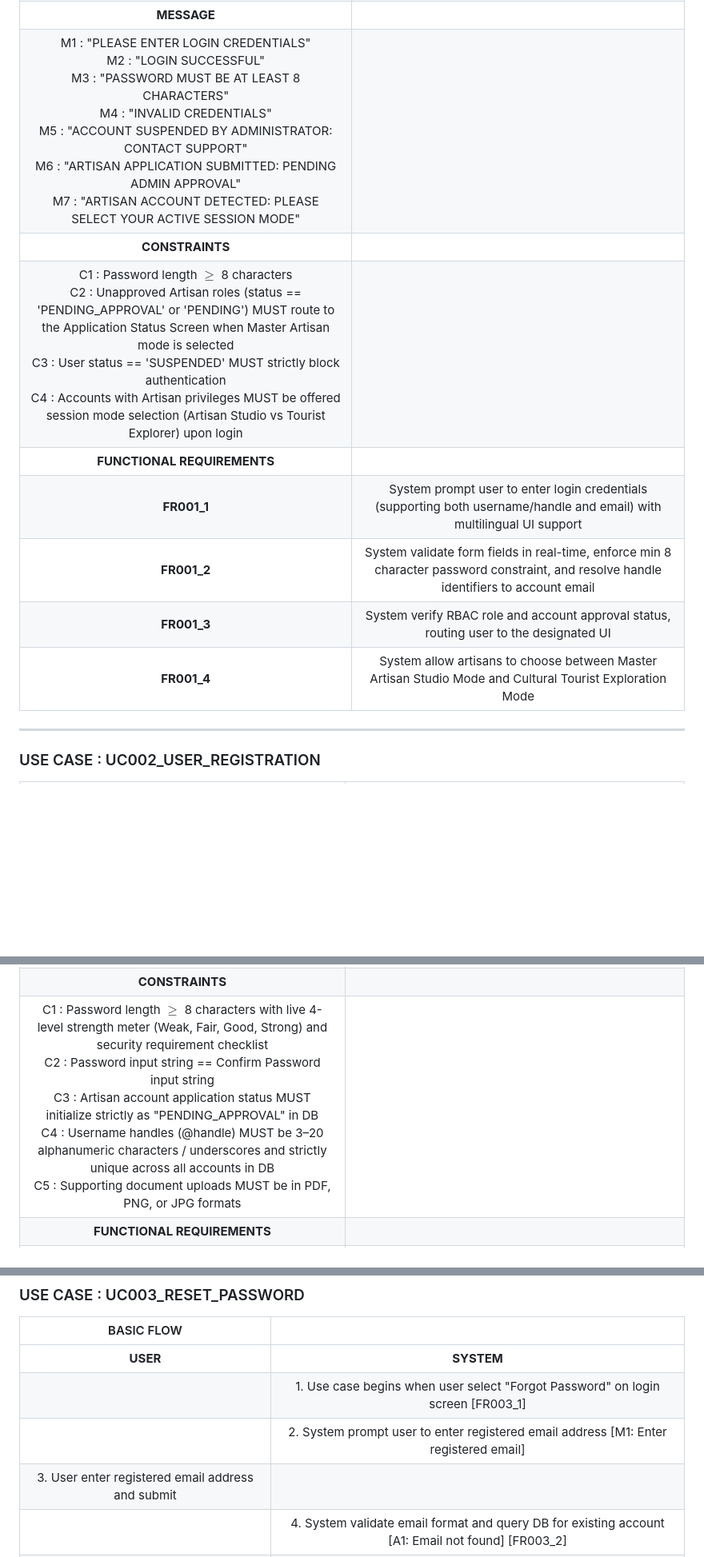
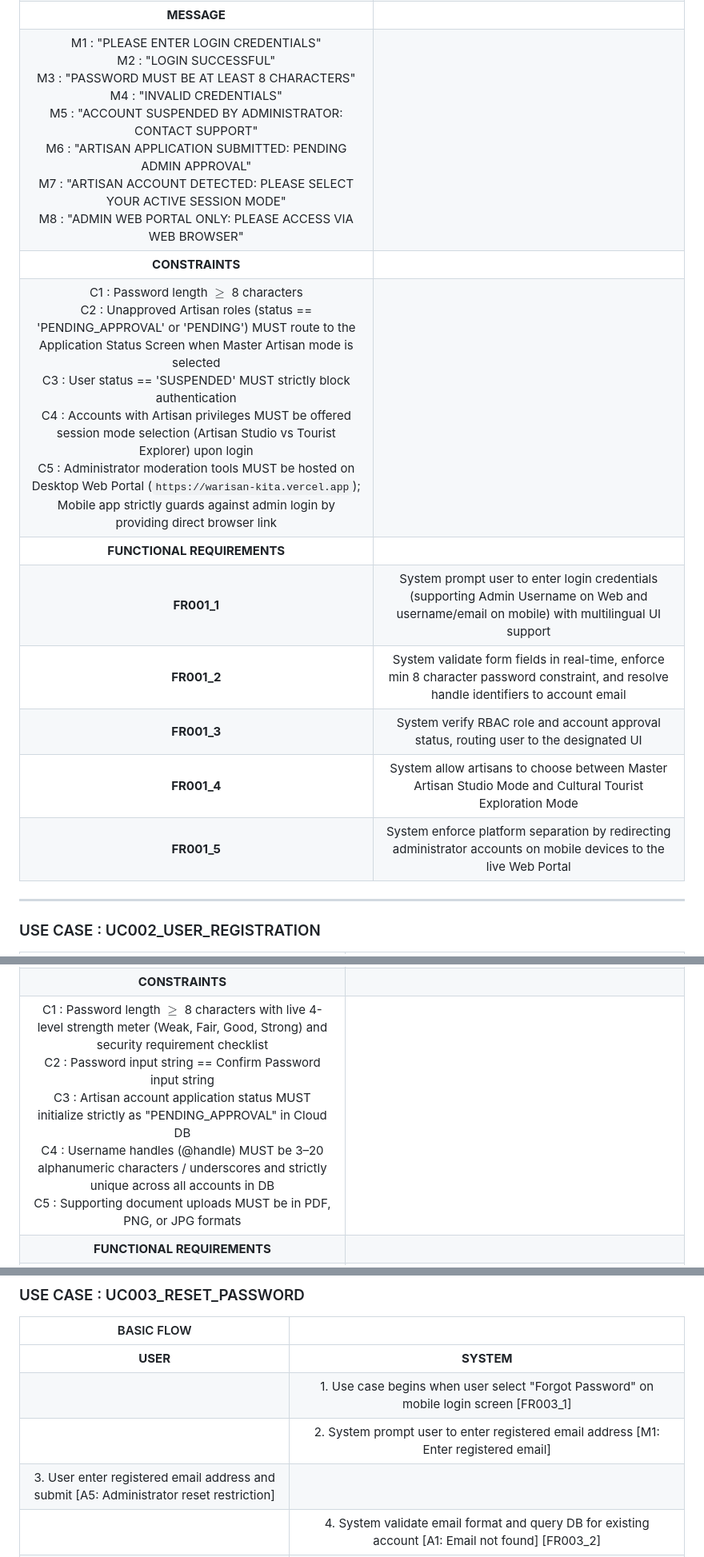
Before and after one commit to ivanraju/WarisanKita, a Markdown page: docs/use_case_description_tables.md, 3 parts joined by grey strips. Shown at 80% size. GitHub-like rendering; blank space fills up the shorter version.

```diff
--- a/docs/use_case_description_tables.md
+++ b/docs/use_case_description_tables.md
@@ -19,12 +19,13 @@
 | **MESSAGE** | |
-| M1 : "PLEASE ENTER LOGIN CREDENTIALS"<br>M2 : "LOGIN SUCCESSFUL"<br>M3 : "PASSWORD MUST BE AT LEAST 8 CHARACTERS"<br>M4 : "INVALID CREDENTIALS"<br>M5 : "ACCOUNT SUSPENDED BY ADMINISTRATOR: CONTACT SUPPORT"<br>M6 : "ARTISAN APPLICATION SUBMITTED: PENDING ADMIN APPROVAL"<br>M7 : "ARTISAN ACCOUNT DETECTED: PLEASE SELECT YOUR ACTIVE SESSION MODE" | |
+| M1 : "PLEASE ENTER LOGIN CREDENTIALS"<br>M2 : "LOGIN SUCCESSFUL"<br>M3 : "PASSWORD MUST BE AT LEAST 8 CHARACTERS"<br>M4 : "INVALID CREDENTIALS"<br>M5 : "ACCOUNT SUSPENDED BY ADMINISTRATOR: CONTACT SUPPORT"<br>M6 : "ARTISAN APPLICATION SUBMITTED: PENDING ADMIN APPROVAL"<br>M7 : "ARTISAN ACCOUNT DETECTED: PLEASE SELECT YOUR ACTIVE SESSION MODE"<br>M8 : "ADMIN WEB PORTAL ONLY: PLEASE ACCESS VIA WEB BROWSER" | |
 | **CONSTRAINTS** | |
-| C1 : Password length $\ge$ 8 characters<br>C2 : Unapproved Artisan roles (status == 'PENDING_APPROVAL' or 'PENDING') MUST route to the Application Status Screen when Master Artisan mode is selected<br>C3 : User status == 'SUSPENDED' MUST strictly block authentication<br>C4 : Accounts with Artisan privileges MUST be offered session mode selection (Artisan Studio vs Tourist Explorer) upon login | |
+| C1 : Password length $\ge$ 8 characters<br>C2 : Unapproved Artisan roles (status == 'PENDING_APPROVAL' or 'PENDING') MUST route to the Application Status Screen when Master Artisan mode is selected<br>C3 : User status == 'SUSPENDED' MUST strictly block authentication<br>C4 : Accounts with Artisan privileges MUST be offered session mode selection (Artisan Studio vs Tourist Explorer) upon login<br>C5 : Administrator moderation tools MUST be hosted on Desktop Web Portal (`https://warisan-kita.vercel.app`); Mobile app strictly guards against admin login by providing direct browser link | |
 | **FUNCTIONAL REQUIREMENTS** | |
-| **FR001_1** | System prompt user to enter login credentials (supporting both username/handle and email) with multilingual UI support |
+| **FR001_1** | System prompt user to enter login credentials (supporting Admin Username on Web and username/email on mobile) with multilingual UI support |
 | **FR001_2** | System validate form fields in real-time, enforce min 8 character password constraint, and resolve handle identifiers to account email |
 | **FR001_3** | System verify RBAC role and account approval status, routing user to the designated UI |
 | **FR001_4** | System allow artisans to choose between Master Artisan Studio Mode and Cultural Tourist Exploration Mode |
+| **FR001_5** | System enforce platform separation by redirecting administrator accounts on mobile devices to the live Web Portal |
 
 ---
 
@@ -48,7 +49,7 @@
 | **MESSAGE** | |
 | M1 : "PLEASE ENTER REGISTRATION DETAILS"<br>M2 : "REGISTRATION SUCCESSFUL: WELCOME CULTURAL EXPLORER"<br>M3 : "PASSWORD MUST BE AT LEAST 8 CHARACTERS"<br>M4 : "PASSWORDS DO NOT MATCH"<br>M5 : "ACCOUNT ALREADY REGISTERED: PLEASE SIGN IN INSTEAD"<br>M6 : "USERNAME ALREADY TAKEN: PLEASE CHOOSE A UNIQUE USERNAME"<br>M7 : "ARTISAN APPLICATION SUBMITTED: PENDING ADMIN APPROVAL"<br>M8 : "PLEASE PROVIDE REQUIRED STUDIO REGISTRATION DETAILS"<br>M9 : "INVALID FILE FORMAT: PLEASE UPLOAD A PDF, PNG, OR JPG DOCUMENT" | |
 | **CONSTRAINTS** | |
-| C1 : Password length $\ge$ 8 characters with live 4-level strength meter (Weak, Fair, Good, Strong) and security requirement checklist<br>C2 : Password input string == Confirm Password input string<br>C3 : Artisan account application status MUST initialize strictly as "PENDING_APPROVAL" in DB<br>C4 : Username handles (@handle) MUST be 3–20 alphanumeric characters / underscores and strictly unique across all accounts in DB<br>C5 : Supporting document uploads MUST be in PDF, PNG, or JPG formats | |
+| C1 : Password length $\ge$ 8 characters with live 4-level strength meter (Weak, Fair, Good, Strong) and security requirement checklist<br>C2 : Password input string == Confirm Password input string<br>C3 : Artisan account application status MUST initialize strictly as "PENDING_APPROVAL" in Cloud DB<br>C4 : Username handles (@handle) MUST be 3–20 alphanumeric characters / underscores and strictly unique across all accounts in DB<br>C5 : Supporting document uploads MUST be in PDF, PNG, or JPG formats | |
 | **FUNCTIONAL REQUIREMENTS** | |
 | **FR002_1** | System provide clean single-page registration interface for all onboarding users as Cultural Tourists with live feedback |
 | **FR002_2** | System evaluate password strength in real-time and provide interactive security requirement checklist chips |
@@ -64,9 +65,9 @@
 | BASIC FLOW | |
 | :---: | :---: |
 | **USER** | **SYSTEM** |
-| | 1. Use case begins when user select "Forgot Password" on login screen [FR003_1] |
+| | 1. Use case begins when user select "Forgot Password" on mobile login screen [FR003_1] |
 | | 2. System prompt user to enter registered email address [M1: Enter registered email] |
-| 3. User enter registered email address and submit | |
+| 3. User enter registered email address and submit [A5: Administrator reset restriction] | |
 | | 4. System validate email format and query DB for existing account [A1: Email not found] [FR003_2] |
 | | 5. System generate secure single-use password reset token with expiration timestamp [C1: Token validity 15 mins] |
 | | 6. System dispatch password reset link to user's email [M2: Reset link sent] [FR003_3] |
```
Also changed, not shown: other parts of docs/use_case_description_tables.md (+12 -11 lines).
